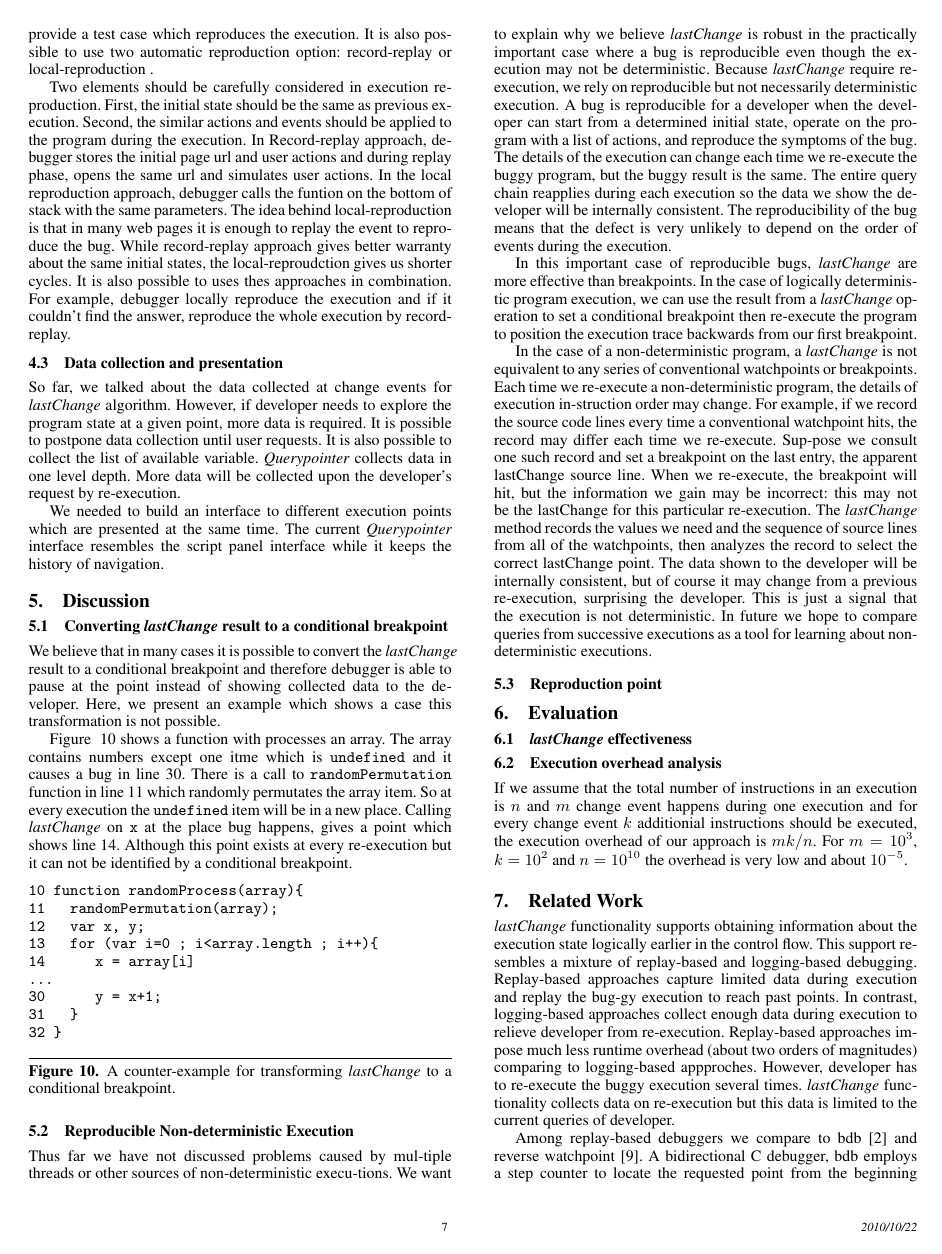
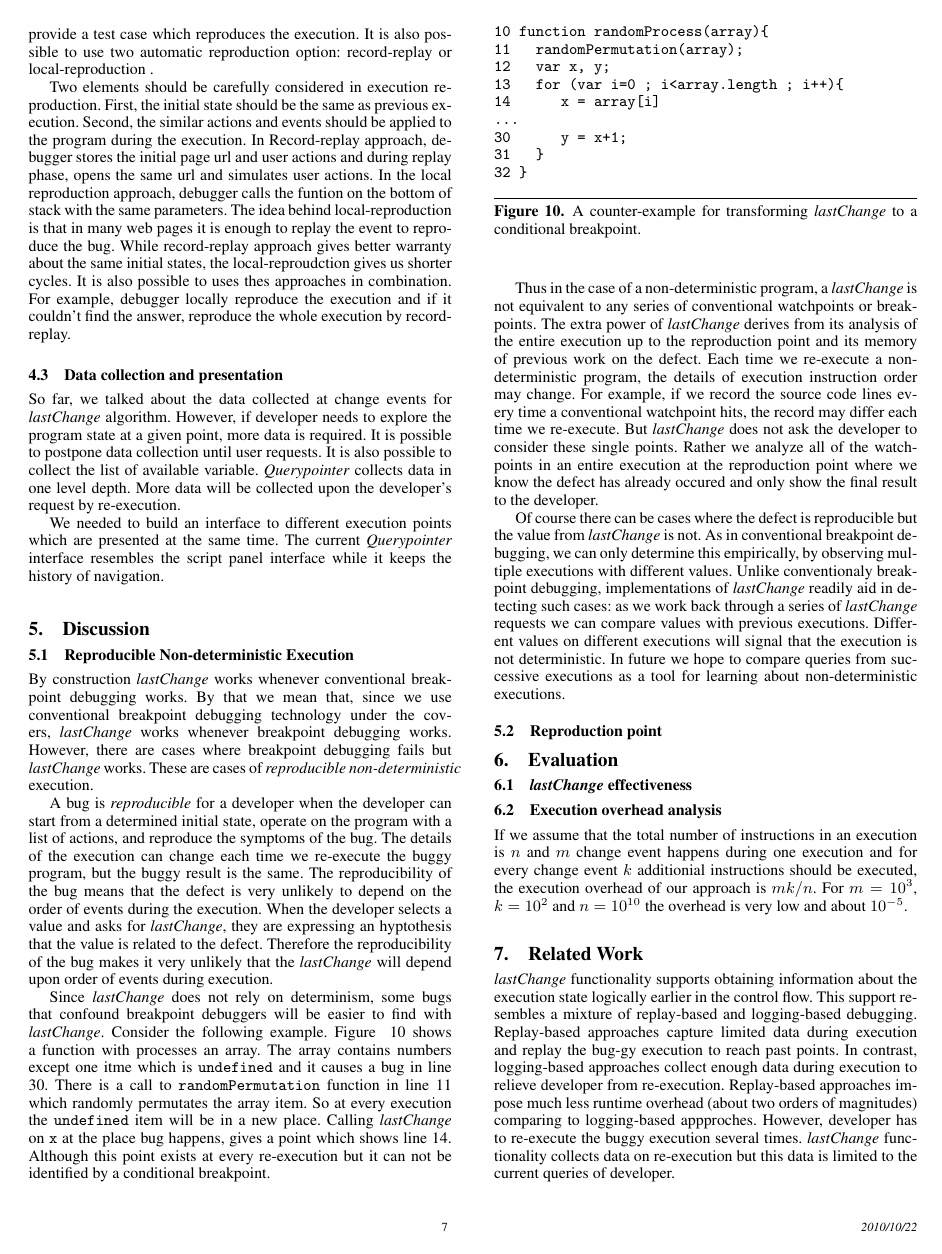
Before and after one commit to SoftwareEngineeringToolDemos/FSE-2011-Querypoint, a LaTeX paper (papers/pldi2011/sigplanconf-template.tex): page 7 of 8. Compiled offline with pdfLaTeX; a missing font is replaced by an installed copy or a similar font.

Commit message:
combine two subsections: conditional breakpoints and reproducible non-determinism

```diff
--- a/papers/pldi2011/sigplanconf-template.tex
+++ b/papers/pldi2011/sigplanconf-template.tex
@@ -738,13 +738,35 @@ interface resembles the script panel interface while it keeps the
 history of navigation.
 
 \section{Discussion}
-\subsection{Converting \textit{lastChange} result to a conditional breakpoint}
-We believe that in many cases it is possible to convert the
-\textit{lastChange} result to a conditional breakpoint and therefore
-debugger is able to pause at the point instead of showing collected
-data to the developer. Here, we present an example which shows a case
-this transformation is not possible.
 
+
+
+%---------------------------------------------------------------------------------------------------
+\subsection{Reproducible Non-deterministic Execution}
+
+By construction \textit{lastChange} works whenever conventional
+breakpoint debugging works. By that we mean that, since we use
+conventional breakpoint debugging technology under the covers,
+\textit{lastChange} works whenever breakpoint debugging
+works. However, there are cases where breakpoint debugging fails but
+\textit{lastChange} works.  These are cases of \textit{reproducible
+  non-deterministic} execution.
+
+A bug is \textit{reproducible} for a developer when the developer can
+start from a determined initial state, operate on the program with a
+list of actions, and reproduce the symptoms of the bug. The details of
+the execution can change each time we re-execute the buggy program,
+but the buggy result is the same.  The reproducibility of the bug
+means that the defect is very unlikely to depend on the order of
+events during the execution. When the developer selects a value and
+asks for \textit{lastChange}, they are expressing an hyptothesis that
+the value is related to the defect. Therefore the reproducibility of
+the bug makes it very unlikely that the \textit{lastChange} will
+depend upon order of events during execution.
+
+Since \textit{lastChange} does not rely on determinism, some bugs that
+confound breakpoint debuggers will be easier to find with
+\textit{lastChange}.  Consider the following example.
 Figure ~\ref{fig:counter-example} shows a function with processes an
 array. The array contains numbers except one itme which is
 \texttt{undefined} and it causes a bug in line 30. There is a call to
@@ -772,50 +794,31 @@ re-execution but it can not be identified by a conditional breakpoint.
 \end{figure}
 
 
-%---------------------------------------------------------------------------------------------------
-\subsection{Reproducible Non-deterministic Execution}
-Thus far we have not discussed problems caused by mul-tiple threads or
-other sources of non-deterministic execu-tions. We want to explain why
-we believe \textit{lastChange} is robust in the practically important
-case where a bug is reproducible even though the execution may not be
-deterministic.  Because \textit{lastChange} require re-execution, we
-rely on reproducible but not necessarily deterministic execution. A
-bug is reproducible for a developer when the developer can start from
-a determined initial state, operate on the program with a list of
-actions, and reproduce the symptoms of the bug. The details of the
-execution can change each time we re-execute the buggy program, but
-the buggy result is the same. The entire query chain reapplies during
-each execution so the data we show the developer will be internally
-consistent. The reproducibility of the bug means that the defect is
-very unlikely to depend on the order of events during the execution.
+Thus in the case of a non-deterministic program, a \textit{lastChange}
+is not equivalent to any series of conventional watchpoints or
+breakpoints. The extra power of \textit{lastChange} derives from its
+analysis of the entire execution up to the reproduction point and its
+memory of previous work on the defect.  Each time we re-execute a
+non-deterministic program, the details of execution instruction order
+may change. For example, if we record the source code lines every time
+a conventional watchpoint hits, the record may differ each time we
+re-execute. But \textit{lastChange} does not ask the developer to
+consider these single points.  Rather we analyze all of the
+watchpoints in an entire execution at the reproduction point where we
+know the defect has already occured and only show the final result to
+the developer.
 
-In this important case of reproducible bugs, \textit{lastChange} are
-more effective than breakpoints. In the case of logically
-deterministic program execution, we can use the result from a
-\textit{lastChange} operation to set a conditional breakpoint then
-re-execute the program to position the execution trace backwards from
-our first breakpoint.
-
-%(This may be a useful adjunct for Querypoint debuggers to implement, but this backwards motion in the execution logic is not required for Querypoint debugging.) Thus in this case Querypoint debugging can do the same kinds of things as conventional breakpoints just more automatically.
-
-In the case of a non-deterministic program, a \textit{lastChange} is
-not equivalent to any series of conventional watchpoints or
-breakpoints. Each time we re-execute a non-deterministic program, the
-details of execution in-struction order may change. For example, if we
-record the source code lines every time a conventional watchpoint
-hits, the record may differ each time we re-execute. Sup-pose we
-consult one such record and set a breakpoint on the last entry, the
-apparent lastChange source line. When we re-execute, the breakpoint
-will hit, but the information we gain may be incorrect: this may not
-be the lastChange for this particular re-execution. The
-\textit{lastChange} method records the values we need and the sequence
-of source lines from all of the watchpoints, then analyzes the record
-to select the correct lastChange point. The data shown to the
-developer will be internally consistent, but of course it may change
-from a previous re-execution, surprising the developer. This is just a
-signal that the execution is not deterministic. In future we hope to
-compare queries from successive executions as a tool for learning
-about non-deterministic executions.
+Of course there can be cases where the defect is reproducible but the
+value from \textit{lastChange} is not. As in conventional breakpoint
+debugging, we can only determine this empirically, by observing
+multiple executions with different values. Unlike conventionaly
+breakpoint debugging, implementations of \textit{lastChange} readily
+aid in detecting such cases: as we work back through a series of
+\textit{lastChange} requests we can compare values with previous
+executions. Different values on different executions will signal that
+the execution is not deterministic. In future we hope to compare
+queries from successive executions as a tool for learning about
+non-deterministic executions.
 
 \subsection{Reproduction point}
 
```
